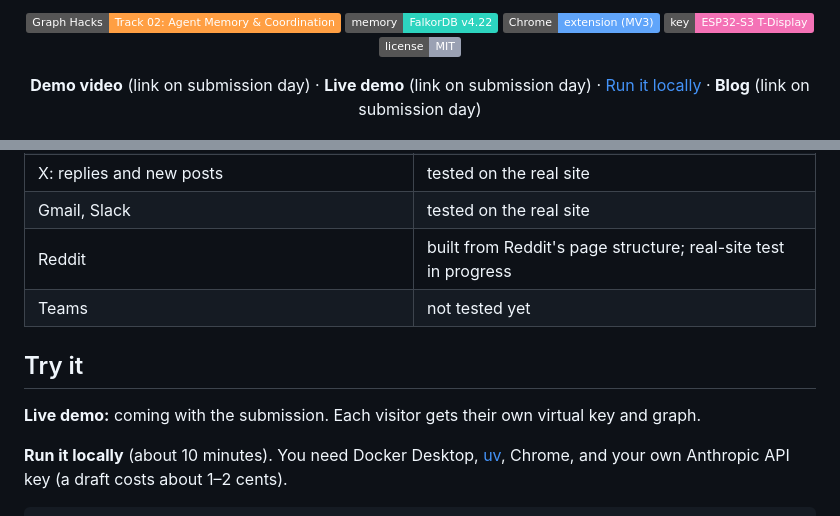
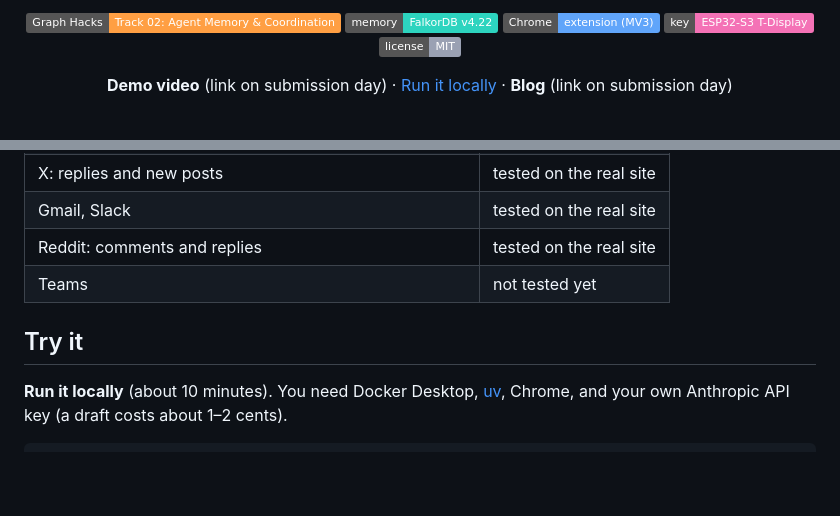
Before and after one commit to Maulik176/purrsona, a Markdown page: README.md, 2 parts joined by grey strips. GitHub-like rendering; badges without logos; blank space fills up the shorter version.

Commit message:
README: no hosted demo for the submission (run it locally); Reddit tested on the real site
Co-Authored-By: Claude Opus 5.5 <noreply@anthropic.com>

```diff
--- a/README.md
+++ b/README.md
@@ -12,7 +12,7 @@
 
 <p align="center">
   <!-- TODO(Sunday): real links -->
-  <b>Demo video</b> (link on submission day) · <b>Live demo</b> (link on submission day) · <a href="#try-it">Run it locally</a> · <b>Blog</b> (link on submission day)
+  <b>Demo video</b> (link on submission day) · <a href="#try-it">Run it locally</a> · <b>Blog</b> (link on submission day)
 </p>
 
 <p align="center">
@@ -178,13 +178,10 @@ LinkedIn and X direct messages are left out on purpose: the cat doesn't appear t
 | LinkedIn: comments, replies, new posts, company pages | tested on the real site |
 | X: replies and new posts | tested on the real site |
 | Gmail, Slack | tested on the real site |
-| Reddit | built from Reddit's page structure; real-site test in progress |
+| Reddit: comments and replies | tested on the real site |
 | Teams | not tested yet |
 
 ## Try it
-
-<!-- TODO(Sunday): hosted demo link -->
-**Live demo:** coming with the submission. Each visitor gets their own virtual key and graph.
 
 **Run it locally** (about 10 minutes). You need Docker Desktop, [uv](https://docs.astral.sh/uv/getting-started/installation/), Chrome, and your own Anthropic API key (a draft costs about 1–2 cents).
 
```
